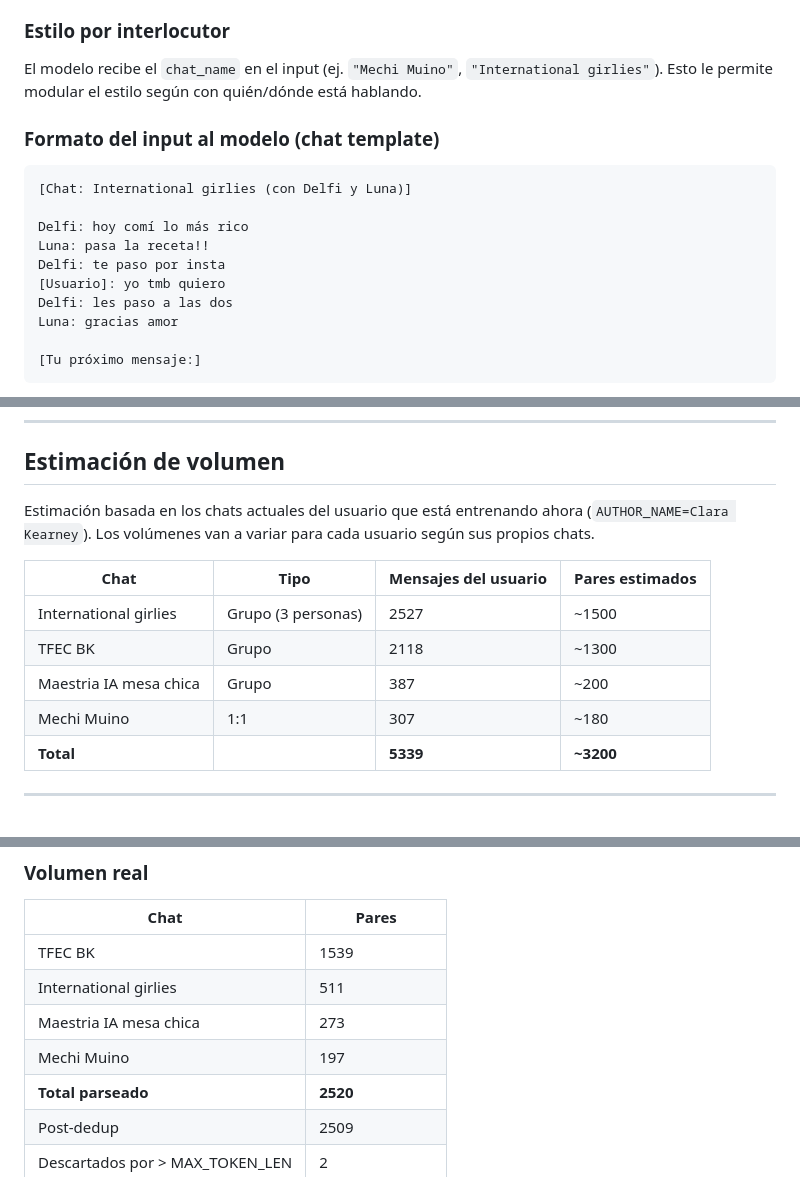
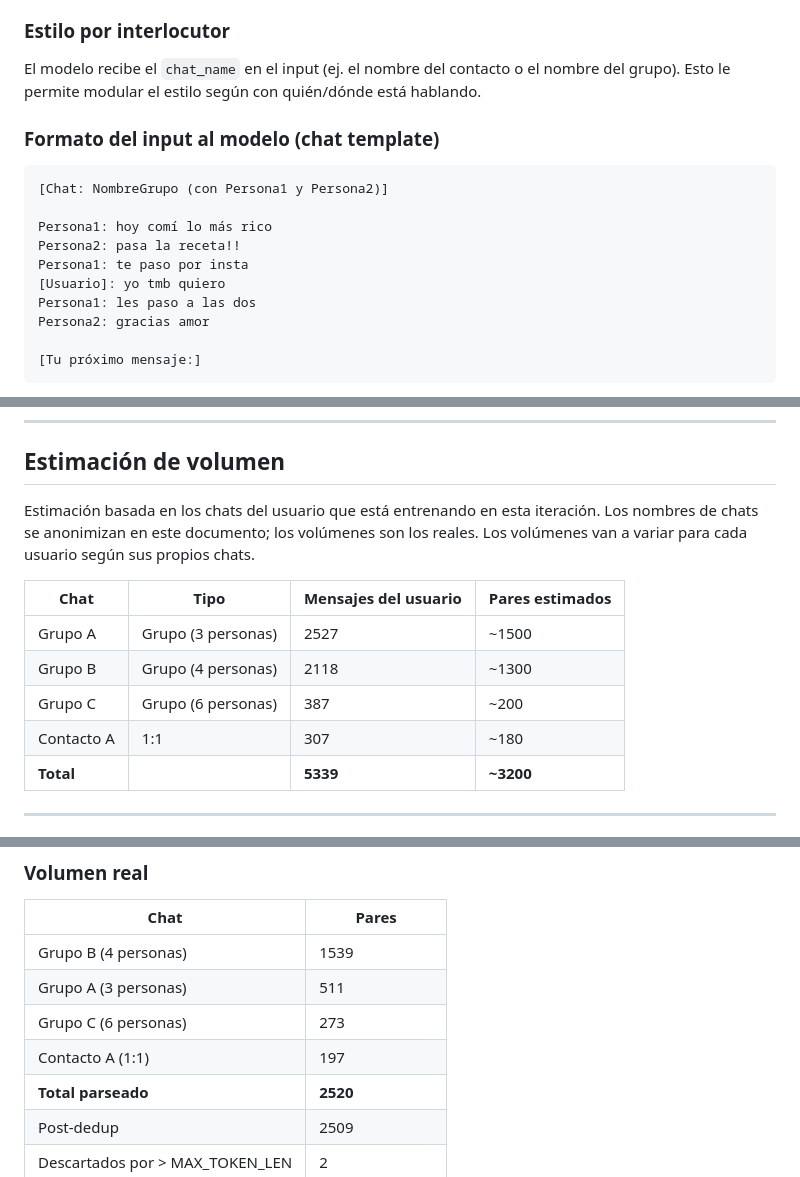
Before and after one commit to NicoKaragozian/MemoRIA, a Markdown page: docs/CHATBOT_DESIGN.md, 3 parts joined by grey strips. Rendered like a GitHub page.

Commit message:
docs: anonimizar nombres de chats y contactos
Los docs versionados van al repo de equipo y son visibles para los
compañeros (y si el repo es público, para cualquiera). Reemplaza los
nombres reales de chats/contactos por placeholders manteniendo la
información estructural útil (1:1 vs grupo, número de participantes).

Cambios:
- Tabla de volumen: nombres reales -> Grupo A/B/C, Contacto A
- Ejemplo del input al modelo: nombres reales -> Persona1, Persona2
- Schema del trace: chat_name y user_id como placeholders genéricos
- Mención al estilo por interlocutor: ejemplo neutro

Los volúmenes y la estructura (cuántas personas en cada grupo) se
mantienen porque son útiles para entender el dataset sin exponer
identidades. El usuario mantiene los datos reales en su Mac local.

````diff
--- a/docs/CHATBOT_DESIGN.md
+++ b/docs/CHATBOT_DESIGN.md
@@ -50,19 +50,19 @@ Cada turno del usuario que **no sea el primero** de una conversación genera un
 - Descartar el primer turno de cada conversación (no tiene mensaje recibido).
 
 ### Estilo por interlocutor
-El modelo recibe el `chat_name` en el input (ej. `"Mechi Muino"`, `"International girlies"`). Esto le permite modular el estilo según con quién/dónde está hablando.
+El modelo recibe el `chat_name` en el input (ej. el nombre del contacto o el nombre del grupo). Esto le permite modular el estilo según con quién/dónde está hablando.
 
 ### Formato del input al modelo (chat template)
 
 ```
-[Chat: International girlies (con Delfi y Luna)]
+[Chat: NombreGrupo (con Persona1 y Persona2)]
 
-Delfi: hoy comí lo más rico
-Luna: pasa la receta!!
-Delfi: te paso por insta
+Persona1: hoy comí lo más rico
+Persona2: pasa la receta!!
+Persona1: te paso por insta
 [Usuario]: yo tmb quiero
-Delfi: les paso a las dos
-Luna: gracias amor
+Persona1: les paso a las dos
+Persona2: gracias amor
 
 [Tu próximo mensaje:]
 ```
@@ -83,14 +83,14 @@ Luna: gracias amor
 
 ## Estimación de volumen
 
-Estimación basada en los chats actuales del usuario que está entrenando ahora (`AUTHOR_NAME=Clara Kearney`). Los volúmenes van a variar para cada usuario según sus propios chats.
+Estimación basada en los chats del usuario que está entrenando en esta iteración. Los nombres de chats se anonimizan en este documento; los volúmenes son los reales. Los volúmenes van a variar para cada usuario según sus propios chats.
 
 | Chat | Tipo | Mensajes del usuario | Pares estimados |
 |------|------|----------------------|-----------------|
-| International girlies | Grupo (3 personas) | 2527 | ~1500 |
-| TFEC BK | Grupo | 2118 | ~1300 |
-| Maestria IA mesa chica | Grupo | 387 | ~200 |
-| Mechi Muino | 1:1 | 307 | ~180 |
+| Grupo A | Grupo (3 personas) | 2527 | ~1500 |
+| Grupo B | Grupo (4 personas) | 2118 | ~1300 |
+| Grupo C | Grupo (6 personas) | 387 | ~200 |
+| Contacto A | 1:1 | 307 | ~180 |
 | **Total** | | **5339** | **~3200** |
 
 ---
@@ -123,10 +123,10 @@ Pipeline end-to-end completo desde chats `.txt` hasta modelo entrenado:
 
 | Chat | Pares |
 |------|-------|
-| TFEC BK | 1539 |
-| International girlies | 511 |
-| Maestria IA mesa chica | 273 |
-| Mechi Muino | 197 |
+| Grupo B (4 personas) | 1539 |
+| Grupo A (3 personas) | 511 |
+| Grupo C (6 personas) | 273 |
+| Contacto A (1:1) | 197 |
 | **Total parseado** | **2520** |
 | Post-dedup | 2509 |
 | Descartados por > MAX_TOKEN_LEN | 2 |
````
Also changed, not shown: docs/OBSERVABILIDAD_EVALS.md (+3 -3 lines).
